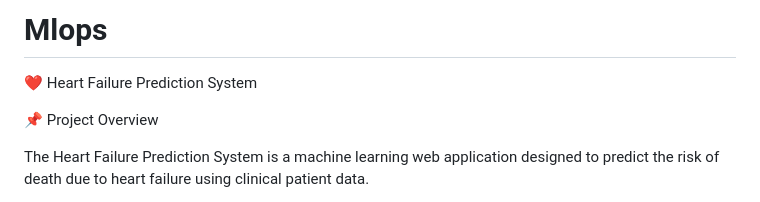
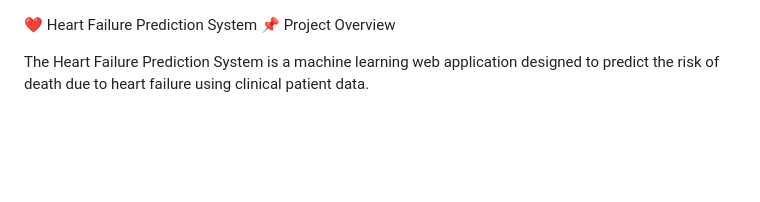
Before and after one commit to Naveenand/Mlops, a Markdown page: README.md, the part around one of its changes. GitHub-like rendering; blank space fills up the shorter version.

```diff
--- a/README.md
+++ b/README.md
@@ -1,6 +1,4 @@
-# Mlops
 ❤️ Heart Failure Prediction System
-
 📌 Project Overview
 
 The Heart Failure Prediction System is a machine learning web application designed to predict the risk of death due to heart failure using clinical patient data.
```
Also changed, not shown: other parts of README.md (+23 -18 lines).
